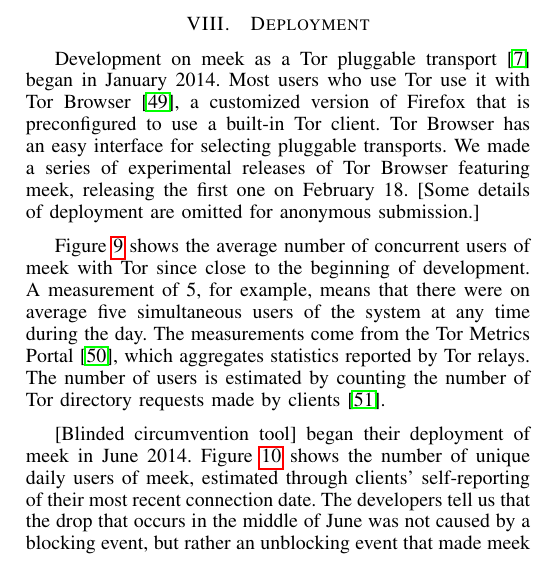
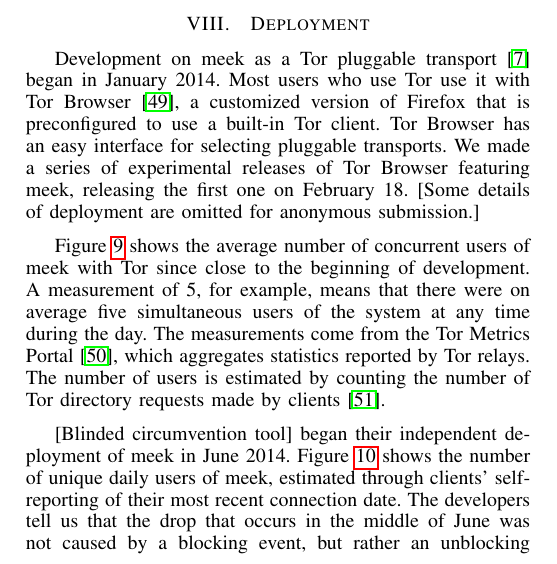
Before and after one commit to oxtoacart/cs261n, a LaTeX paper (docs/meek.tex): part of one column of page 9 of 12, cut so that both start at the same text. Compiled offline with pdfLaTeX.

Commit message:
Make it clear the Psiphon deployment was independent.

```diff
--- a/docs/meek.tex
+++ b/docs/meek.tex
@@ -1482,7 +1482,7 @@
 [Blinded circumvention tool]
 % ANON
 % Psiphon
-began their deployment of \meek\ in June~2014.
+began their independent deployment of \meek\ in June~2014.
 Figure~\ref{fig:clients-psiphon3} shows the number
 of unique daily users of \meek%
 ,
```
